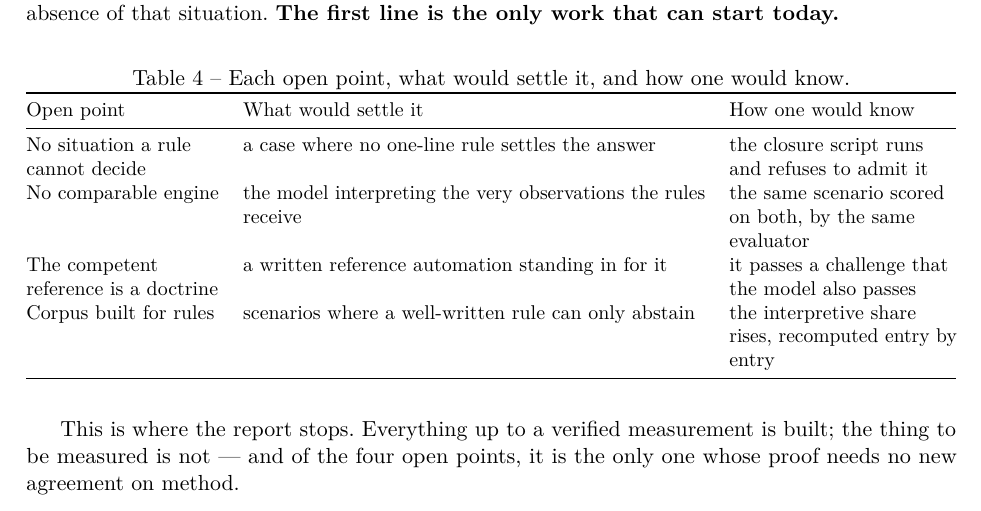
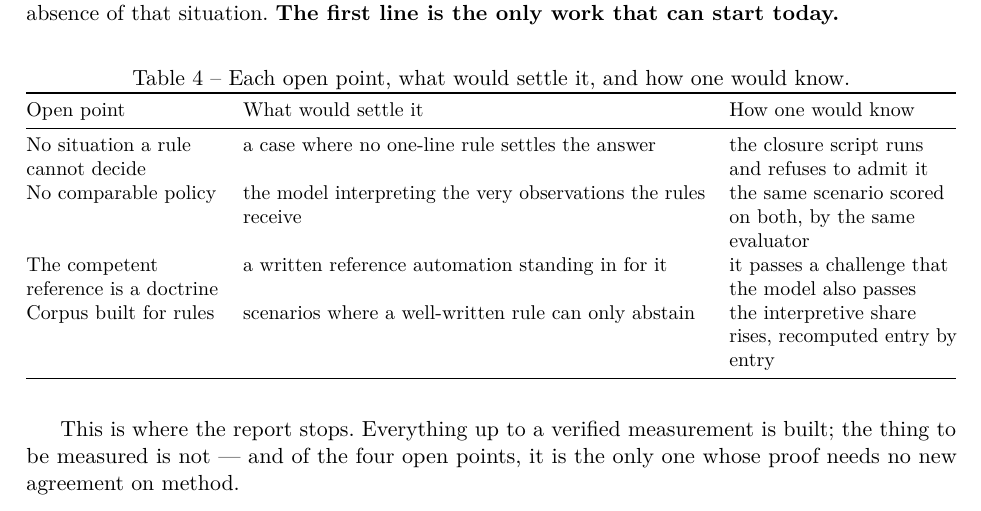
Before and after one commit to Tanguyvans/LANCE, a LaTeX paper (report/checkpoint-3/etat.tex, which reads report/checkpoint-3/partie-jusquou.tex): part of page 7 of 7, cut so that both start at the same text. Compiled offline with pdfLaTeX.

Commit message:
docs(report): say 'policy', not 'engine', for the missing comparable arm
Closes the last policy/engine telescoping: tab:jusquou called the gap a comparable engine, but it is the llm_on_evidence policy, as partie-construit states.

Co-Authored-By: Claude Opus 4.8 <noreply@anthropic.com>

```diff
--- a/report/checkpoint-3/partie-jusquou.tex
+++ b/report/checkpoint-3/partie-jusquou.tex
@@ -9,7 +9,7 @@ Open point & What would settle it & How one would know \\
 \midrule
 No situation a rule cannot decide & a case where no one-line rule settles the answer &
 the closure script runs and refuses to admit it \\
-No comparable engine & the model interpreting the very observations the rules
+No comparable policy & the model interpreting the very observations the rules
 receive & the same scenario scored on both, by the same evaluator \\
 The competent reference is a doctrine & a written reference automation standing in
 for it & it passes a challenge that the model also passes \\
```
Also changed, not shown: report/checkpoint-3/etat.pdf.
